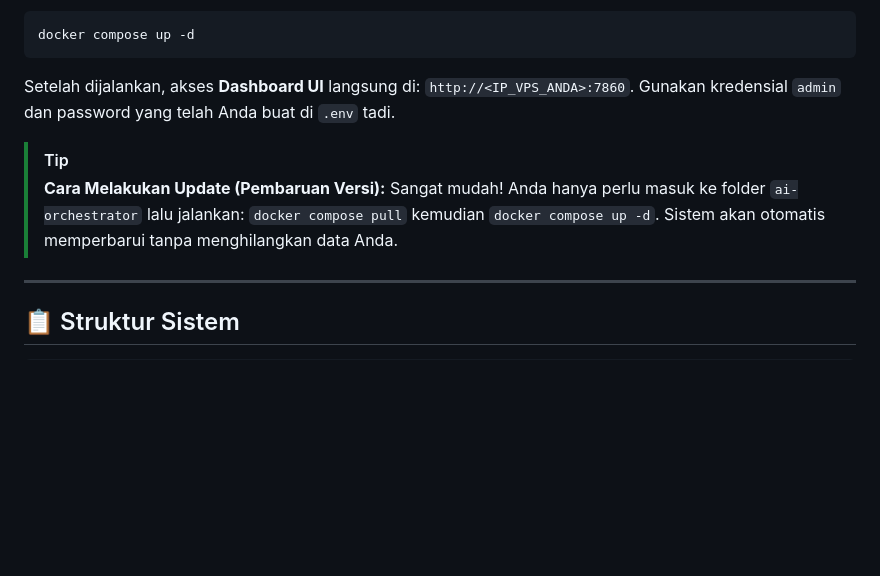
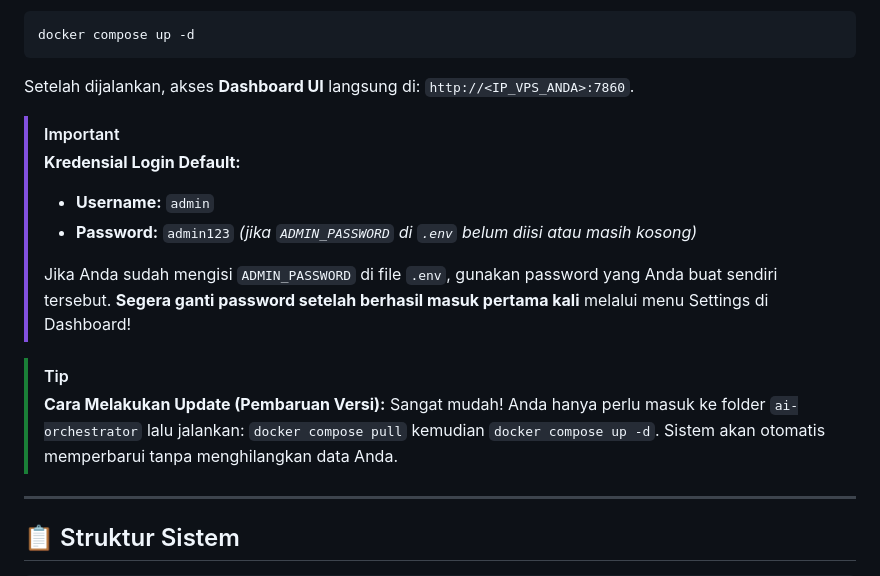
Before and after one commit to maztfajar/ai-super, a Markdown page: README.md, the part around the change. Rendered like a GitHub page; blank space fills up the shorter version.

Commit message:
docs: clarify default credentials and security recommendation for initial login in README

````diff
--- a/README.md
+++ b/README.md
@@ -122,12 +122,20 @@ docker compose up -d
 ```
 
 Setelah dijalankan, akses **Dashboard UI** langsung di: `http://<IP_VPS_ANDA>:7860`.
-Gunakan kredensial `admin` dan password yang telah Anda buat di `.env` tadi.
+
+> [!IMPORTANT]
+> **Kredensial Login Default:**
+> - **Username:** `admin`
+> - **Password:** `admin123` *(jika `ADMIN_PASSWORD` di `.env` belum diisi atau masih kosong)*
+>
+> Jika Anda sudah mengisi `ADMIN_PASSWORD` di file `.env`, gunakan password yang Anda buat sendiri tersebut.
+> **Segera ganti password setelah berhasil masuk pertama kali** melalui menu Settings di Dashboard!
 
 > [!TIP]
 > **Cara Melakukan Update (Pembaruan Versi):**
 > Sangat mudah! Anda hanya perlu masuk ke folder `ai-orchestrator` lalu jalankan:
 > `docker compose pull` kemudian `docker compose up -d`. Sistem akan otomatis memperbarui tanpa menghilangkan data Anda.
+
 
 ---
 
````
